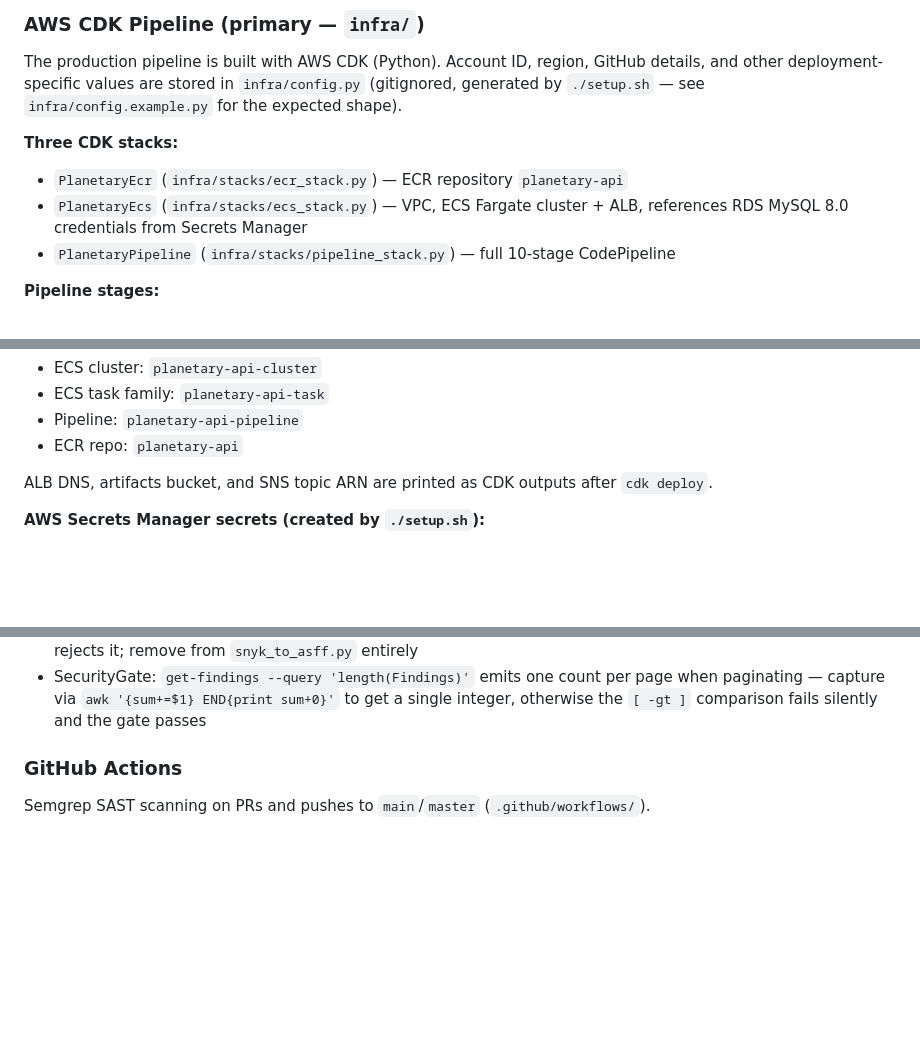
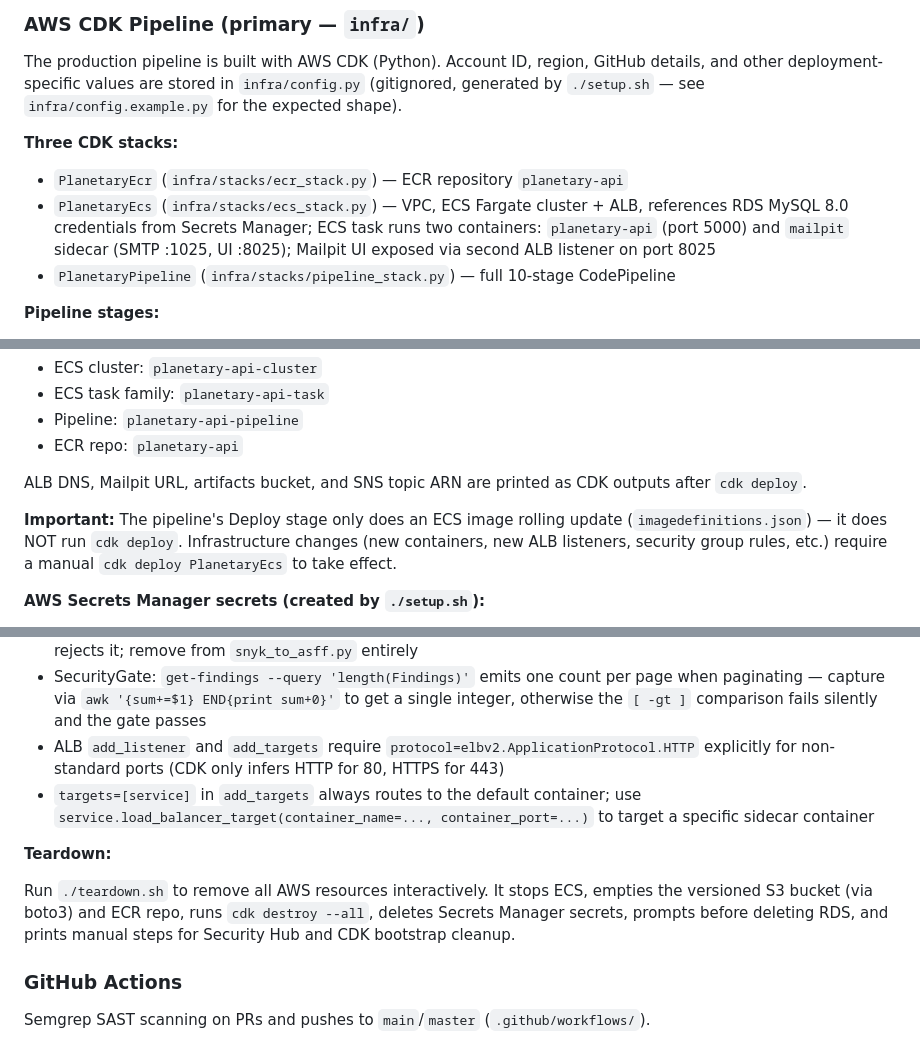
Before and after one commit to andyrat33/planetary-api, a Markdown page: CLAUDE.md, 3 parts joined by grey strips. Rendered like a GitHub page; blank space fills up the shorter version.

Commit message:
docs: update CLAUDE.md with Mailpit sidecar, teardown, and CDK gotchas
- EcsStack description: document two-container task (planetary-api + mailpit
  sidecar) and port 8025 ALB listener
- Note that pipeline Deploy stage is image-only; CDK infra changes require
  a separate cdk deploy PlanetaryEcs
- Known CDK quirks: add non-standard port protocol requirement and
  load_balancer_target pattern for sidecar routing
- Add Teardown section pointing to teardown.sh

Co-Authored-By: Claude Sonnet 4.6 <noreply@anthropic.com>

```diff
--- a/CLAUDE.md
+++ b/CLAUDE.md
@@ -93,7 +93,7 @@ The production pipeline is built with AWS CDK (Python). Account ID, region, GitH
 
 **Three CDK stacks:**
 - `PlanetaryEcr` (`infra/stacks/ecr_stack.py`) — ECR repository `planetary-api`
-- `PlanetaryEcs` (`infra/stacks/ecs_stack.py`) — VPC, ECS Fargate cluster + ALB, references RDS MySQL 8.0 credentials from Secrets Manager
+- `PlanetaryEcs` (`infra/stacks/ecs_stack.py`) — VPC, ECS Fargate cluster + ALB, references RDS MySQL 8.0 credentials from Secrets Manager; ECS task runs two containers: `planetary-api` (port 5000) and `mailpit` sidecar (SMTP :1025, UI :8025); Mailpit UI exposed via second ALB listener on port 8025
 - `PlanetaryPipeline` (`infra/stacks/pipeline_stack.py`) — full 10-stage CodePipeline
 
 **Pipeline stages:**
@@ -181,7 +181,9 @@ ManualApproval always fires regardless of the override — a human must approve
 - Pipeline: `planetary-api-pipeline`
 - ECR repo: `planetary-api`
 
-ALB DNS, artifacts bucket, and SNS topic ARN are printed as CDK outputs after `cdk deploy`.
+ALB DNS, Mailpit URL, artifacts bucket, and SNS topic ARN are printed as CDK outputs after `cdk deploy`.
+
+**Important:** The pipeline's Deploy stage only does an ECS image rolling update (`imagedefinitions.json`) — it does NOT run `cdk deploy`. Infrastructure changes (new containers, new ALB listeners, security group rules, etc.) require a manual `cdk deploy PlanetaryEcs` to take effect.
 
 **AWS Secrets Manager secrets (created by `./setup.sh`):**
 - `planetary-api/docker-credentials` — Docker Hub credentials (`DOCKER_HUB_USERNAME`, `DOCKER_HUB_PASSWORD`)
@@ -199,6 +201,12 @@ ALB DNS, artifacts bucket, and SNS topic ARN are printed as CDK outputs after `c
 - ASFF `WorkflowState` field is deprecated and rejected by `batch-import-findings` — use nothing (RecordState only)
 - ASFF `Vulnerabilities[].Cwes` field has been removed from the Security Hub schema — `batch-import-findings` rejects it; remove from `snyk_to_asff.py` entirely
 - SecurityGate: `get-findings --query 'length(Findings)'` emits one count per page when paginating — capture via `awk '{sum+=$1} END{print sum+0}'` to get a single integer, otherwise the `[ -gt ]` comparison fails silently and the gate passes
+- ALB `add_listener` and `add_targets` require `protocol=elbv2.ApplicationProtocol.HTTP` explicitly for non-standard ports (CDK only infers HTTP for 80, HTTPS for 443)
+- `targets=[service]` in `add_targets` always routes to the default container; use `service.load_balancer_target(container_name=..., container_port=...)` to target a specific sidecar container
+
+**Teardown:**
+
+Run `./teardown.sh` to remove all AWS resources interactively. It stops ECS, empties the versioned S3 bucket (via boto3) and ECR repo, runs `cdk destroy --all`, deletes Secrets Manager secrets, prompts before deleting RDS, and prints manual steps for Security Hub and CDK bootstrap cleanup.
 
 ### GitHub Actions
 Semgrep SAST scanning on PRs and pushes to `main`/`master` (`.github/workflows/`).
```
